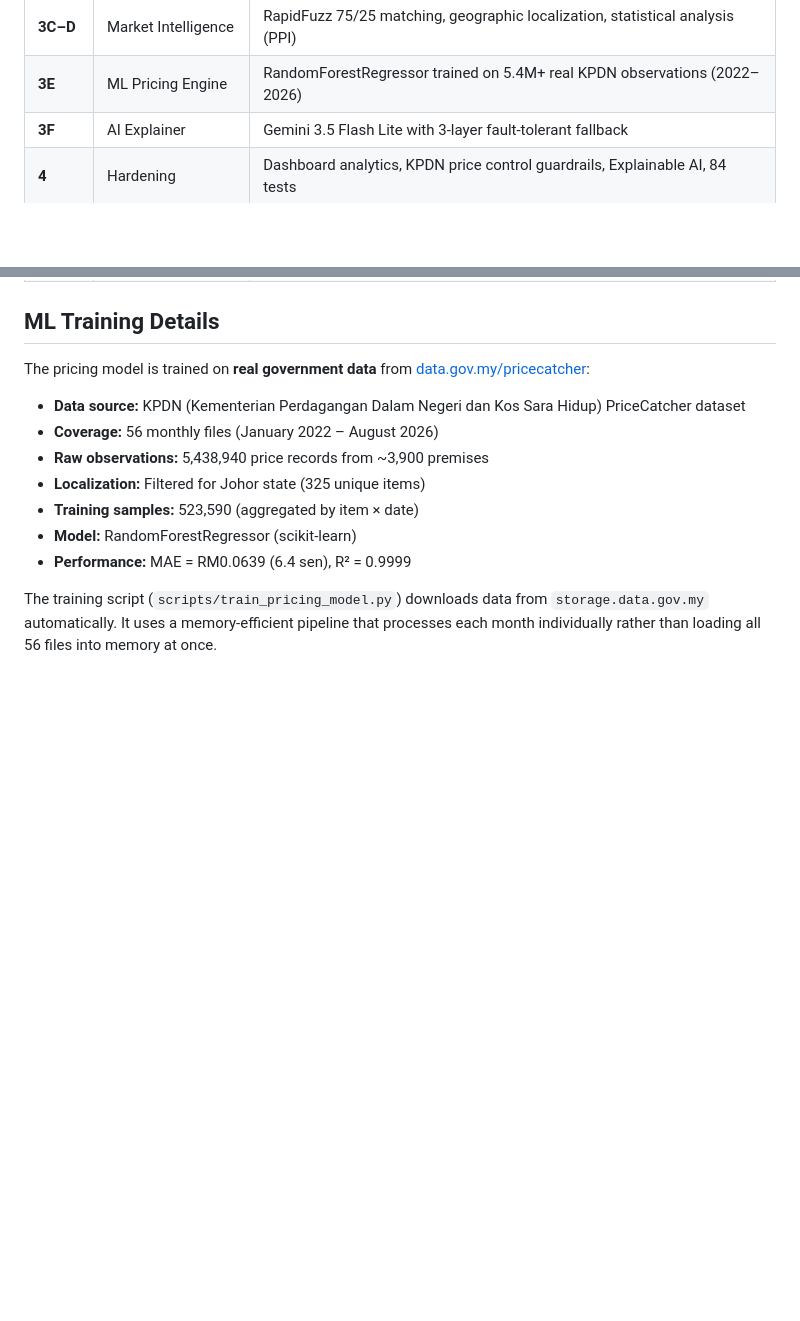
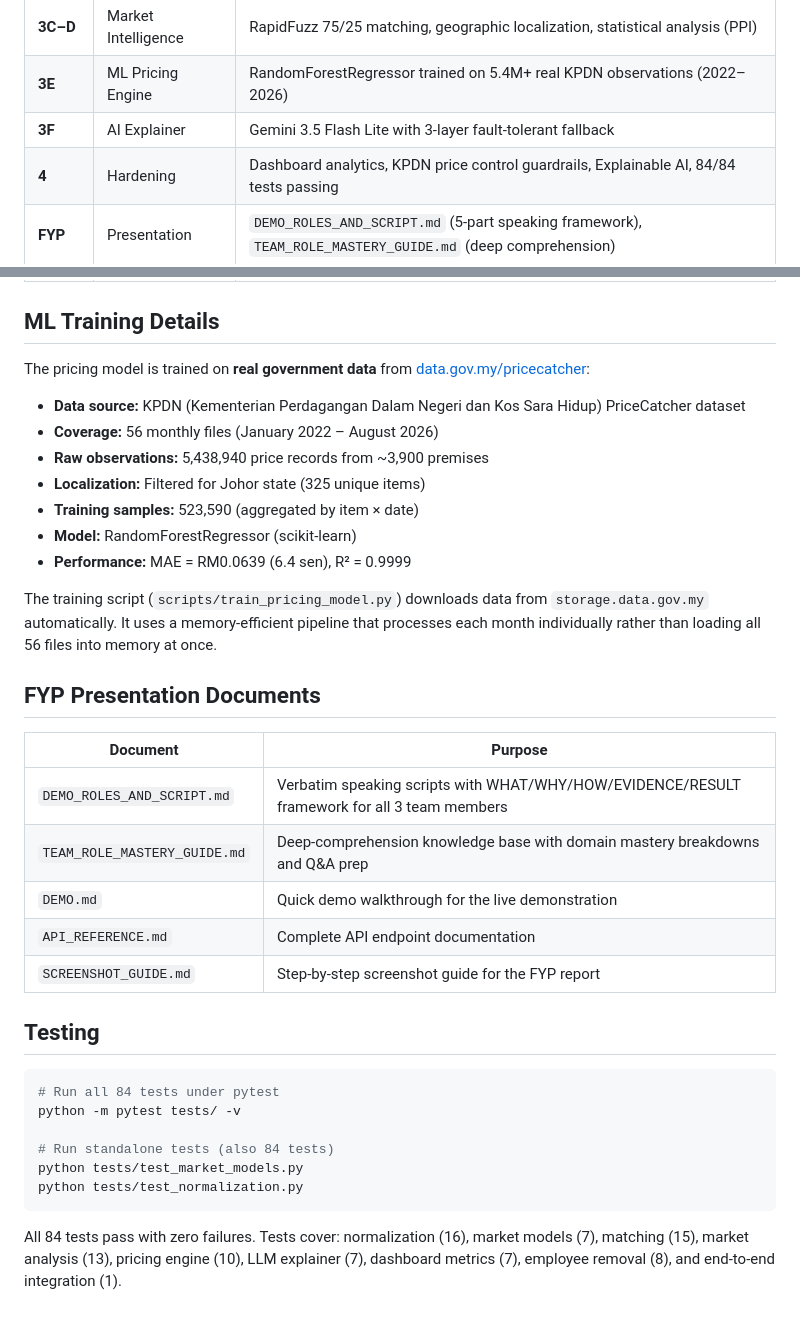
Before and after one commit to darvinraj400-ux/ShelfSenseAI, a Markdown page: README.md, 2 parts joined by grey strips. Rendered like a GitHub page; blank space fills up the shorter version.

Commit message:
docs: update README and development journey with demo guides and test results
- README: Added FYP presentation documents table, testing section with
  84/84 test count, and Phase 4 updated with test results.
- DEVELOPMENT_JOURNEY: Added 2026-08-26 entry documenting demo guide
  creation and test_market_models pytest fix (7 failures → 0).

🤖 Generated with Codebuff
Co-Authored-By: Codebuff <noreply@codebuff.com>

````diff
--- a/README.md
+++ b/README.md
@@ -91,7 +91,8 @@ flask run
 | **3C–D** | Market Intelligence | RapidFuzz 75/25 matching, geographic localization, statistical analysis (PPI) |
 | **3E** | ML Pricing Engine | RandomForestRegressor trained on 5.4M+ real KPDN observations (2022–2026) |
 | **3F** | AI Explainer | Gemini 3.5 Flash Lite with 3-layer fault-tolerant fallback |
-| **4** | Hardening | Dashboard analytics, KPDN price control guardrails, Explainable AI, 84 tests |
+| **4** | Hardening | Dashboard analytics, KPDN price control guardrails, Explainable AI, 84/84 tests passing |
+| **FYP** | Presentation | `DEMO_ROLES_AND_SCRIPT.md` (5-part speaking framework), `TEAM_ROLE_MASTERY_GUIDE.md` (deep comprehension) |
 
 ## ML Training Details
 
@@ -106,3 +107,26 @@ The pricing model is trained on **real government data** from [data.gov.my/price
 *   **Performance:** MAE = RM0.0639 (6.4 sen), R² = 0.9999
 
 The training script (`scripts/train_pricing_model.py`) downloads data from `storage.data.gov.my` automatically. It uses a memory-efficient pipeline that processes each month individually rather than loading all 56 files into memory at once.
+
+## FYP Presentation Documents
+
+| Document | Purpose |
+|----------|---------|
+| `DEMO_ROLES_AND_SCRIPT.md` | Verbatim speaking scripts with WHAT/WHY/HOW/EVIDENCE/RESULT framework for all 3 team members |
+| `TEAM_ROLE_MASTERY_GUIDE.md` | Deep-comprehension knowledge base with domain mastery breakdowns and Q&A prep |
+| `DEMO.md` | Quick demo walkthrough for the live demonstration |
+| `API_REFERENCE.md` | Complete API endpoint documentation |
+| `SCREENSHOT_GUIDE.md` | Step-by-step screenshot guide for the FYP report |
+
+## Testing
+
+```bash
+# Run all 84 tests under pytest
+python -m pytest tests/ -v
+
+# Run standalone tests (also 84 tests)
+python tests/test_market_models.py
+python tests/test_normalization.py
+```
+
+All 84 tests pass with zero failures. Tests cover: normalization (16), market models (7), matching (15), market analysis (13), pricing engine (10), LLM explainer (7), dashboard metrics (7), employee removal (8), and end-to-end integration (1).
````
Also changed, not shown: DEVELOPMENT_JOURNEY.md (+7 -0 lines).
